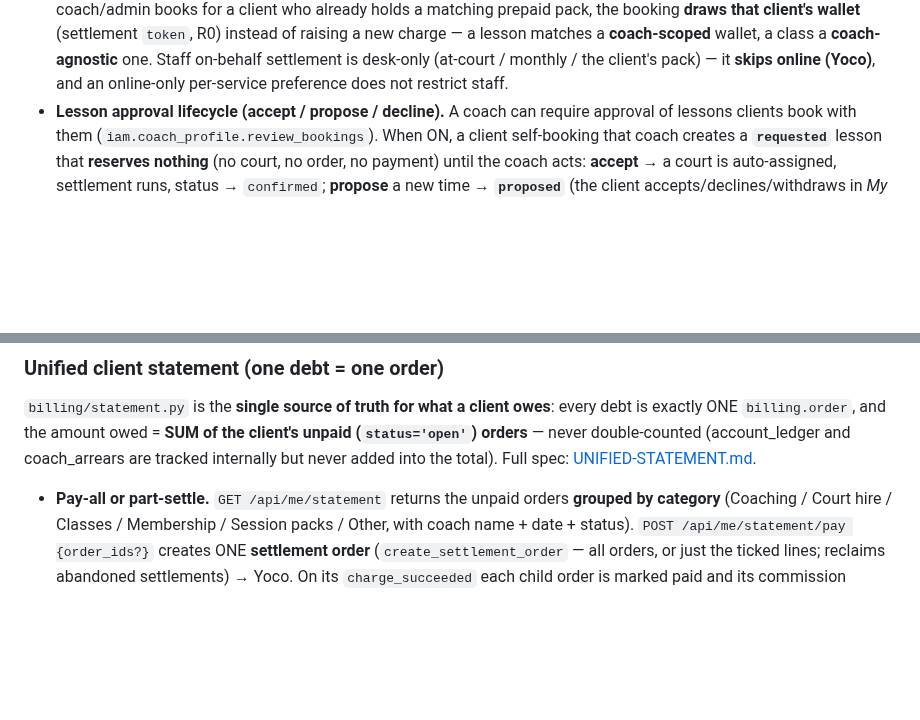
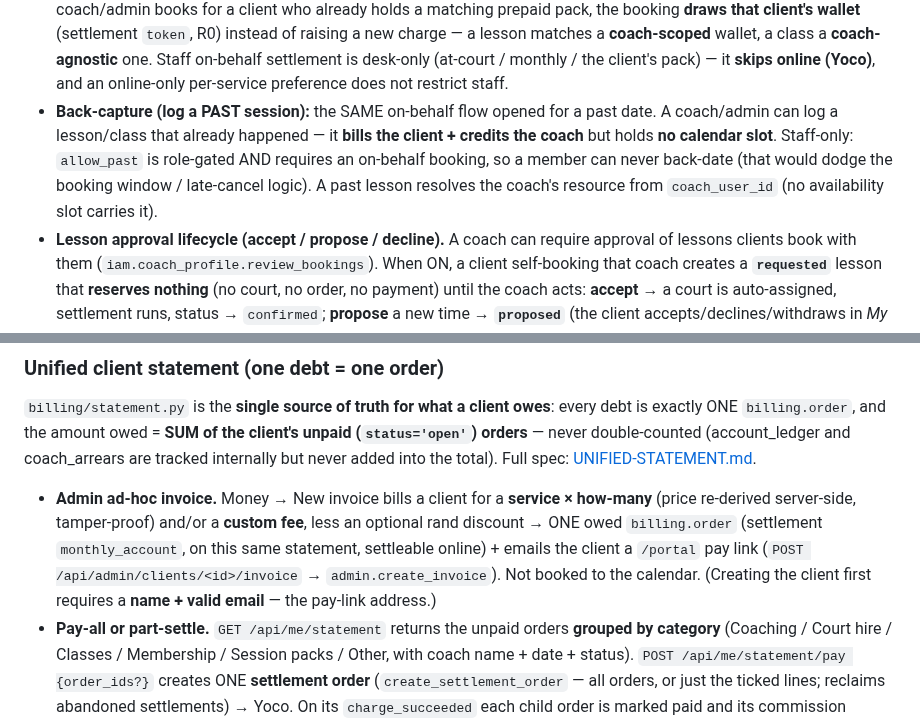
Before and after one commit to NxtPoint/courtflow, a Markdown page: docs/specs/BUSINESS-RULES.md, 2 parts joined by grey strips. GitHub-like rendering; blank space fills up the shorter version.

Commit message:
docs(business-rules): cover the admin invoice builder + coach back-capture
Close-out follow-up: the two 2026-07-12 features now have a home in BUSINESS-RULES §2 (back-capture of a
past on-behalf session) and §6 (admin ad-hoc invoice → one owed order on the unified statement + /portal
paylink). No code change.

Co-Authored-By: Claude Opus 4.8 (1M context) <noreply@anthropic.com>

```diff
--- a/docs/specs/BUSINESS-RULES.md
+++ b/docs/specs/BUSINESS-RULES.md
@@ -48,6 +48,11 @@ a membership tier's lifecycle derives from its term plans' status.
   raising a new charge — a lesson matches a **coach-scoped** wallet, a class a **coach-agnostic** one. Staff
   on-behalf settlement is desk-only (at-court / monthly / the client's pack) — it **skips online (Yoco)**,
   and an online-only per-service preference does not restrict staff.
+- **Back-capture (log a PAST session):** the SAME on-behalf flow opened for a past date. A coach/admin can
+  log a lesson/class that already happened — it **bills the client + credits the coach** but holds **no
+  calendar slot**. Staff-only: `allow_past` is role-gated AND requires an on-behalf booking, so a member can
+  never back-date (that would dodge the booking window / late-cancel logic). A past lesson resolves the
+  coach's resource from `coach_user_id` (no availability slot carries it).
 - **Lesson approval lifecycle (accept / propose / decline).** A coach can require approval of lessons
   clients book with them (`iam.coach_profile.review_bookings`). When ON, a client self-booking that coach
   creates a **`requested`** lesson that **reserves nothing** (no court, no order, no payment) until the
@@ -308,6 +313,11 @@ show active items — dormant/retired vanish for customers but stay visible to t
 ONE `billing.order`, and the amount owed = **SUM of the client's unpaid (`status='open'`) orders** — never
 double-counted (account_ledger and coach_arrears are tracked internally but never added into the total).
 Full spec: [UNIFIED-STATEMENT.md](UNIFIED-STATEMENT.md).
+- **Admin ad-hoc invoice.** Money → New invoice bills a client for a **service × how-many** (price
+  re-derived server-side, tamper-proof) and/or a **custom fee**, less an optional rand discount → ONE owed
+  `billing.order` (settlement `monthly_account`, on this same statement, settleable online) + emails the
+  client a `/portal` pay link (`POST /api/admin/clients/<id>/invoice` → `admin.create_invoice`). Not booked
+  to the calendar. (Creating the client first requires a **name + valid email** — the pay-link address.)
 - **Pay-all or part-settle.** `GET /api/me/statement` returns the unpaid orders **grouped by category**
   (Coaching / Court hire / Classes / Membership / Session packs / Other, with coach name + date + status).
   `POST /api/me/statement/pay {order_ids?}` creates ONE **settlement order** (`create_settlement_order` —
```
